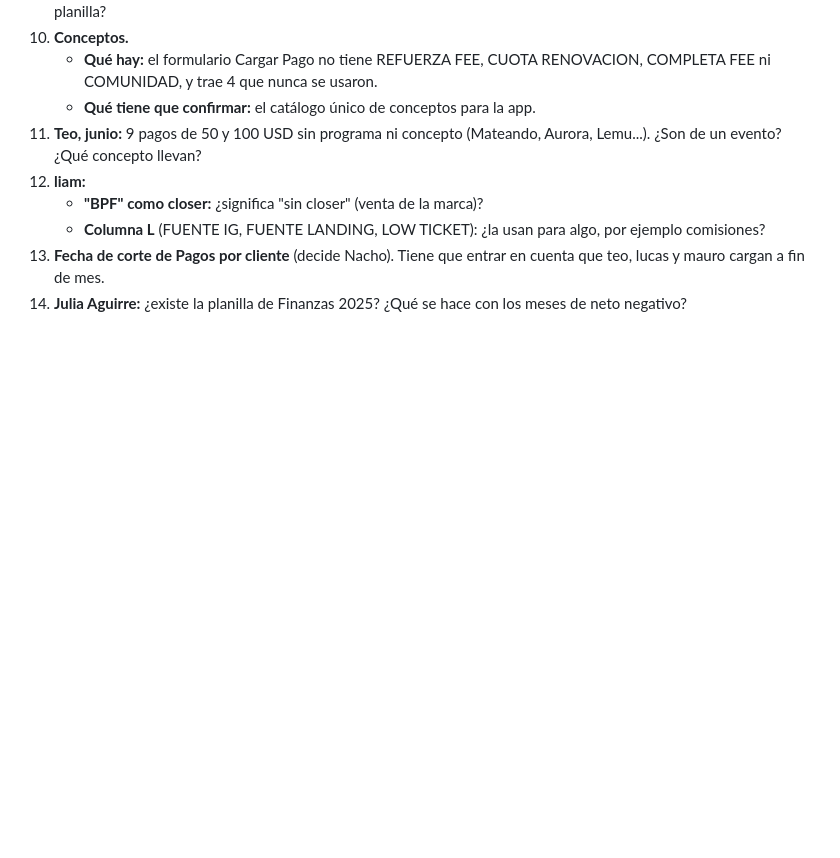
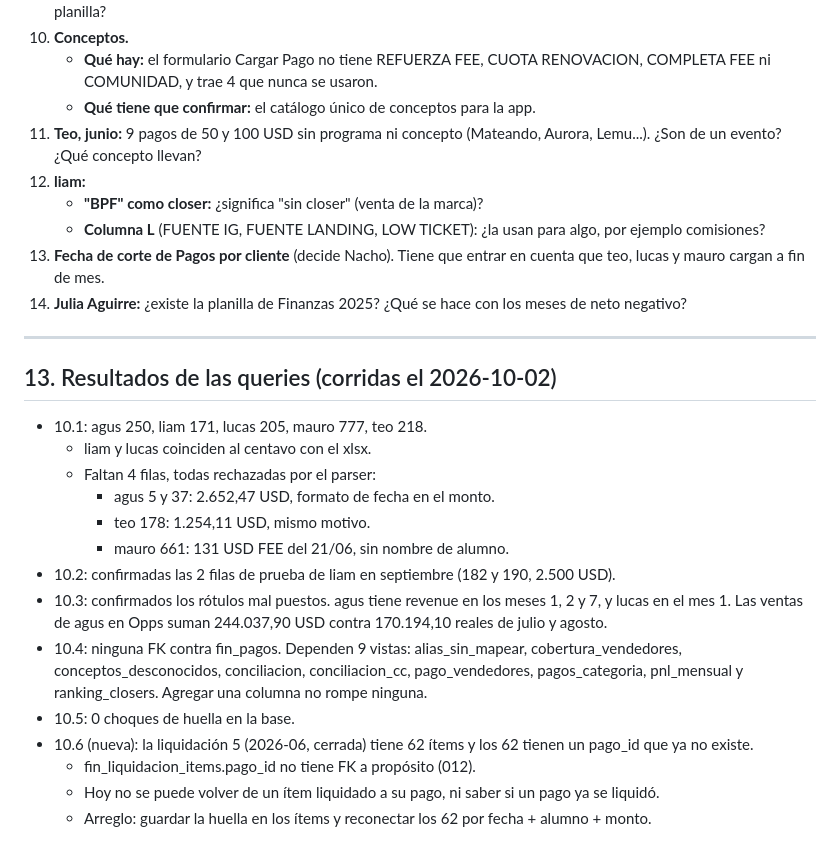
Before and after one commit to dystopiaacy-hash/dystopia-finanzas, a Markdown page: FASE0-FINANZAS.md, the part around the change. Drawn GitHub-style; blank space fills up the shorter version.

Commit message:
Fase 0: resultados de las queries de control

```diff
--- a/FASE0-FINANZAS.md
+++ b/FASE0-FINANZAS.md
@@ -432,3 +432,31 @@ having count(*) > 1;
     entrar en cuenta que teo, lucas y mauro cargan a fin de mes.
 14. **Julia Aguirre:** ¿existe la planilla de Finanzas 2025? ¿Qué se hace
     con los meses de neto negativo?
+
+---
+
+## 13. Resultados de las queries (corridas el 2026-10-02)
+
+- 10.1: agus 250, liam 171, lucas 205, mauro 777, teo 218.
+  - liam y lucas coinciden al centavo con el xlsx.
+  - Faltan 4 filas, todas rechazadas por el parser:
+    - agus 5 y 37: 2.652,47 USD, formato de fecha en el monto.
+    - teo 178: 1.254,11 USD, mismo motivo.
+    - mauro 661: 131 USD FEE del 21/06, sin nombre de alumno.
+- 10.2: confirmadas las 2 filas de prueba de liam en septiembre (182 y
+  190, 2.500 USD).
+- 10.3: confirmados los rótulos mal puestos. agus tiene revenue en los
+  meses 1, 2 y 7, y lucas en el mes 1. Las ventas de agus en Opps suman
+  244.037,90 USD contra 170.194,10 reales de julio y agosto.
+- 10.4: ninguna FK contra fin_pagos. Dependen 9 vistas: alias_sin_mapear,
+  cobertura_vendedores, conceptos_desconocidos, conciliacion,
+  conciliacion_cc, pago_vendedores, pagos_categoria, pnl_mensual y
+  ranking_closers. Agregar una columna no rompe ninguna.
+- 10.5: 0 choques de huella en la base.
+- 10.6 (nueva): la liquidación 5 (2026-06, cerrada) tiene 62 ítems y los
+  62 tienen un pago_id que ya no existe.
+  - fin_liquidacion_items.pago_id no tiene FK a propósito (012).
+  - Hoy no se puede volver de un ítem liquidado a su pago, ni saber si un
+    pago ya se liquidó.
+  - Arreglo: guardar la huella en los ítems y reconectar los 62 por
+    fecha + alumno + monto.
```
